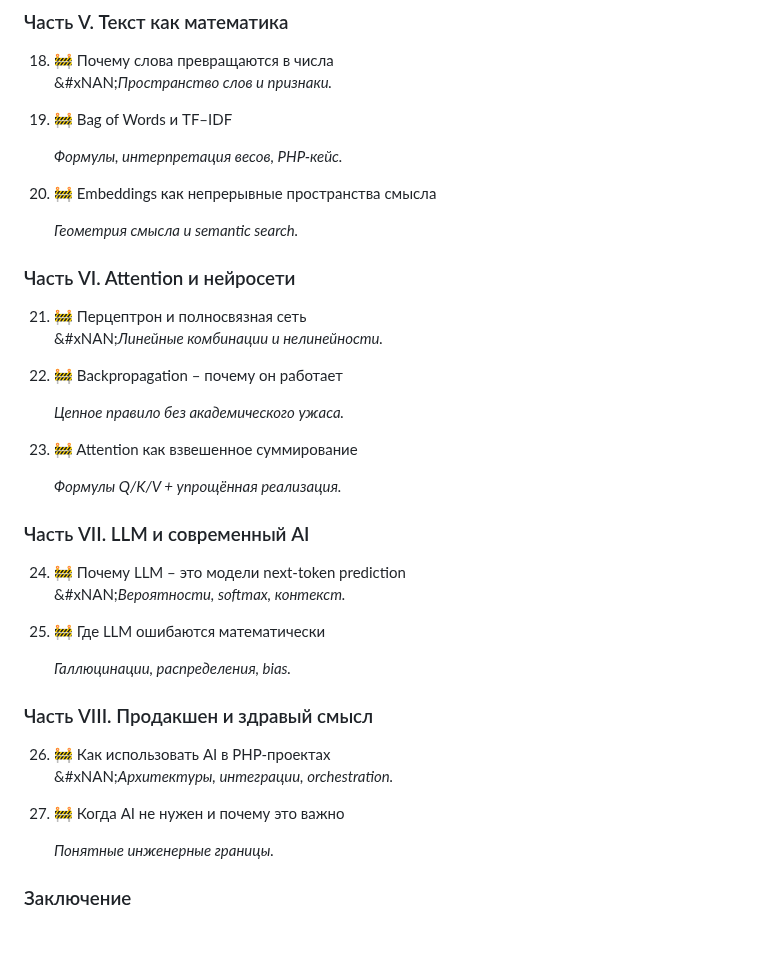
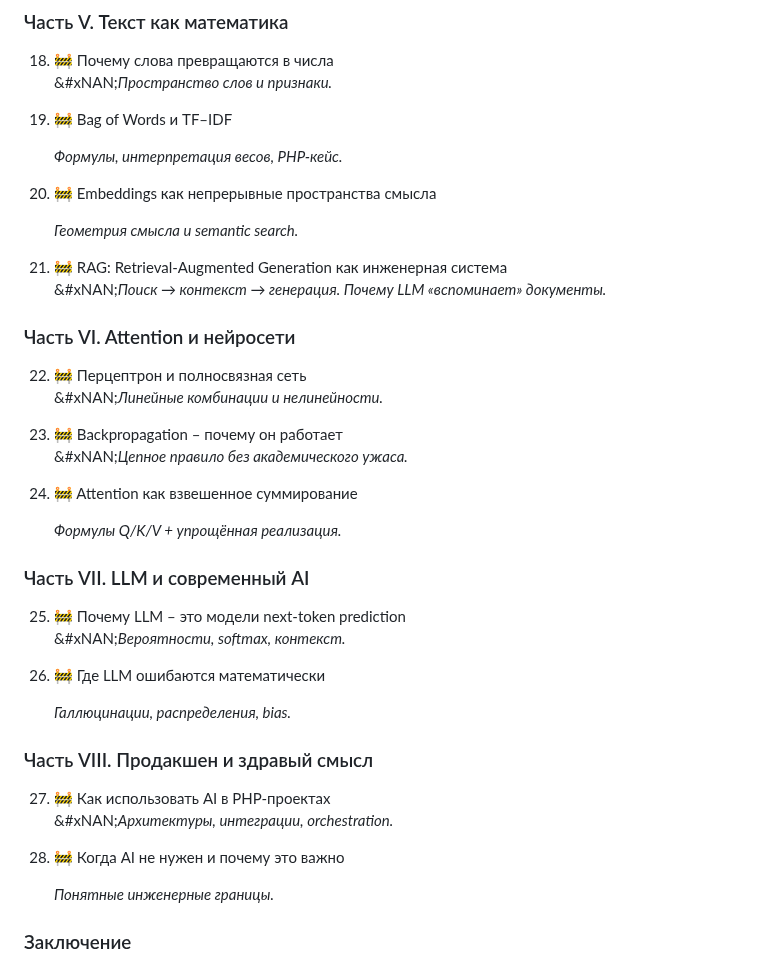
Before and after one commit to apphp/ai-for-php-developers-book, a Markdown page: vvedenie/oglavlenie.md, the part around one of its changes. Drawn GitHub-style; blank space fills up the shorter version.

```diff
--- a/vvedenie/oglavlenie.md
+++ b/vvedenie/oglavlenie.md
@@ -76,31 +78,32 @@
 20. 🚧 Embeddings как непрерывные пространства смысла
 
     _Геометрия смысла и semantic search._
+21. 🚧 RAG: Retrieval-Augmented Generation как инженерная система \
+    &#xNAN;_&#x41F;оиск → контекст → генерация. Почему LLM «вспоминает» документы._
 
 ### Часть VI. Attention и нейросети
 
-21. 🚧 Перцептрон и полносвязная сеть\
+22. 🚧 Перцептрон и полносвязная сеть\
     &#xNAN;_&#x41B;инейные комбинации и нелинейности._
-22. 🚧 Backpropagation – почему он работает
-
-    _Цепное правило без академического ужаса._
-23. 🚧 Attention как взвешенное суммирование
+23. 🚧 Backpropagation – почему он работает\
+    &#xNAN;_&#x426;епное правило без академического ужаса._
+24. 🚧 Attention как взвешенное суммирование
 
     _Формулы Q/K/V + упрощённая реализация._
 
 ### Часть VII. LLM и современный AI
 
-24. 🚧 Почему LLM – это модели next-token prediction\
+25. 🚧 Почему LLM – это модели next-token prediction\
     &#xNAN;_&#x412;ероятности, softmax, контекст._
-25. 🚧 Где LLM ошибаются математически
+26. 🚧 Где LLM ошибаются математически
 
     _Галлюцинации, распределения, bias._
 
 ### Часть VIII. Продакшен и здравый смысл
 
-26. 🚧 Как использовать AI в PHP-проектах\
+27. 🚧 Как использовать AI в PHP-проектах\
     &#xNAN;_&#x410;рхитектуры, интеграции, orchestration._
-27. 🚧 Когда AI не нужен и почему это важно
+28. 🚧 Когда AI не нужен и почему это важно
 
     _Понятные инженерные границы._
 
```
Also changed, not shown: other parts of vvedenie/oglavlenie.md (+5 -3 lines), SUMMARY.md (+1 -0 lines), chast-iii.-klassifikaciya-i-veroyatnosti/logisticheskaya-regressiya/README.md (+2 -10 lines), chast-iii.-klassifikaciya-i-veroyatnosti/pochemu-naivnyi-baies-rabotaet.md (added, +5 -0 lines), .gitbook/assets/14.1-sigmoid-curve.png (added), .gitbook/assets/14.2-decision_boundary_2d.png (added).
